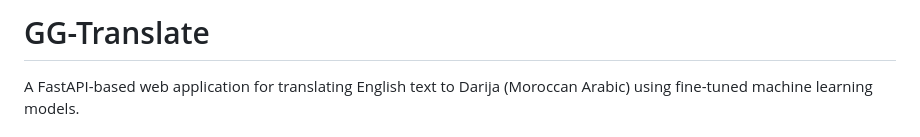
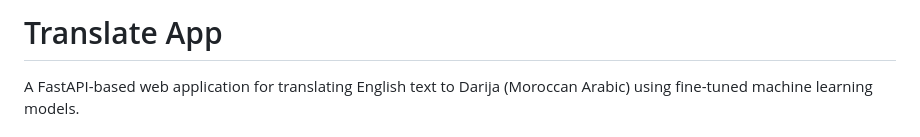
Before and after one commit to rayanrfd/translation-app, a Markdown page: README.md, the part around the change. Drawn GitHub-style.

```diff
--- a/README.md
+++ b/README.md
@@ -1,4 +1,4 @@
-# GG-Translate
+# Translate App
 
 A FastAPI-based web application for translating English text to Darija (Moroccan Arabic) using fine-tuned machine learning models.
 
```
